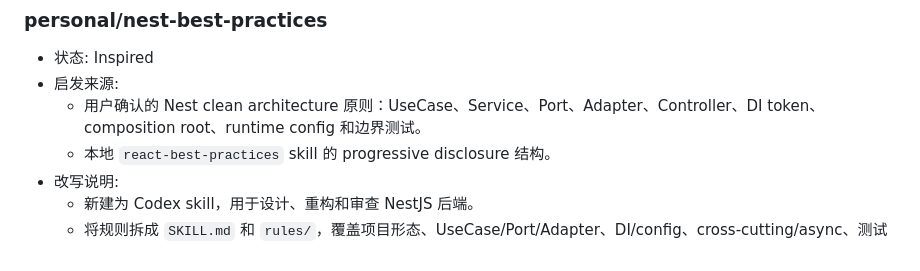
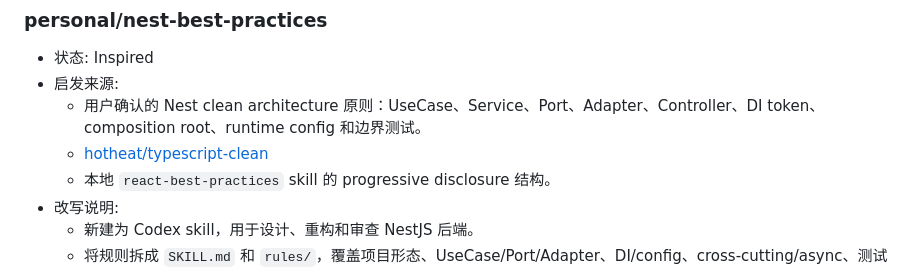
Before and after one commit to hotheat/ai-skills, a Markdown page: ATTRIBUTION.md, the part around the change. Drawn GitHub-style.

Commit message:
Update nest best practices attribution

```diff
--- a/ATTRIBUTION.md
+++ b/ATTRIBUTION.md
@@ -88,6 +88,7 @@
 - 状态: Inspired
 - 启发来源:
   - 用户确认的 Nest clean architecture 原则：UseCase、Service、Port、Adapter、Controller、DI token、composition root、runtime config 和边界测试。
+  - [hotheat/typescript-clean](https://github.com/hotheat/typescript-clean)
   - 本地 `react-best-practices` skill 的 progressive disclosure 结构。
 - 改写说明:
   - 新建为 Codex skill，用于设计、重构和审查 NestJS 后端。
```
